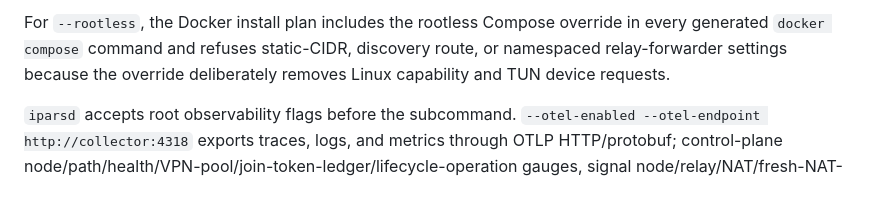
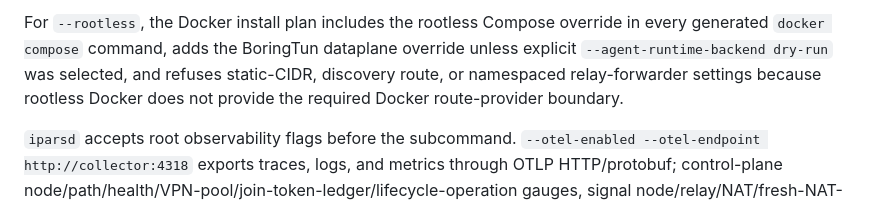
Before and after one commit to IPA-CyberLab/IPA-RS-HeteroNetwork, a Markdown page: README.md, the part around one of its changes. GitHub-like rendering.

Commit message:
Align rootless documentation

```diff
--- a/README.md
+++ b/README.md
@@ -312,5 +312,5 @@ The bundled Docker Compose and Helm examples use plain HTTP between private depl
 
-For `--rootless`, the Docker install plan includes the rootless Compose override in every generated `docker compose` command and refuses static-CIDR, discovery route, or namespaced relay-forwarder settings because the override deliberately removes Linux capability and TUN device requests.
+For `--rootless`, the Docker install plan includes the rootless Compose override in every generated `docker compose` command, adds the BoringTun dataplane override unless explicit `--agent-runtime-backend dry-run` was selected, and refuses static-CIDR, discovery route, or namespaced relay-forwarder settings because rootless Docker does not provide the required Docker route-provider boundary.
 
 `iparsd` accepts root observability flags before the subcommand. `--otel-enabled --otel-endpoint http://collector:4318` exports traces, logs, and metrics through OTLP HTTP/protobuf; control-plane node/path/health/VPN-pool/join-token-ledger/lifecycle-operation gauges, signal node/relay/NAT/fresh-NAT-strategy/health-total/health-state/stale-health/request metrics, relay capacity/e2e-only/dataplane metrics, and agent path, path-probe, relay-admission, relay-forwarder, lazy-connect, packet-flow, packet-flow lifecycle/application classification, and filtered destination reason metrics are also recorded as OTLP metrics. Signal fresh-NAT-strategy gauges are emitted for every traversal strategy, including zero counts, so dashboard series do not disappear when a strategy is absent in a snapshot. `--otel-service-name` overrides the default `iparsd-<component>` service name, `--otel-metrics-poll-interval-seconds` controls control-plane, signal, relay, and agent snapshot polling and must be positive, and `--log-filter` maps to tracing filter syntax. The same settings are available through `IPARS_OTEL_ENABLED`, `IPARS_OTEL_ENDPOINT`, `IPARS_OTEL_SERVICE_NAME`, `IPARS_OTEL_METRICS_POLL_INTERVAL_SECONDS`, and `IPARS_LOG_FILTER`.
 
```
Also changed, not shown: other parts of README.md (+2 -2 lines).
